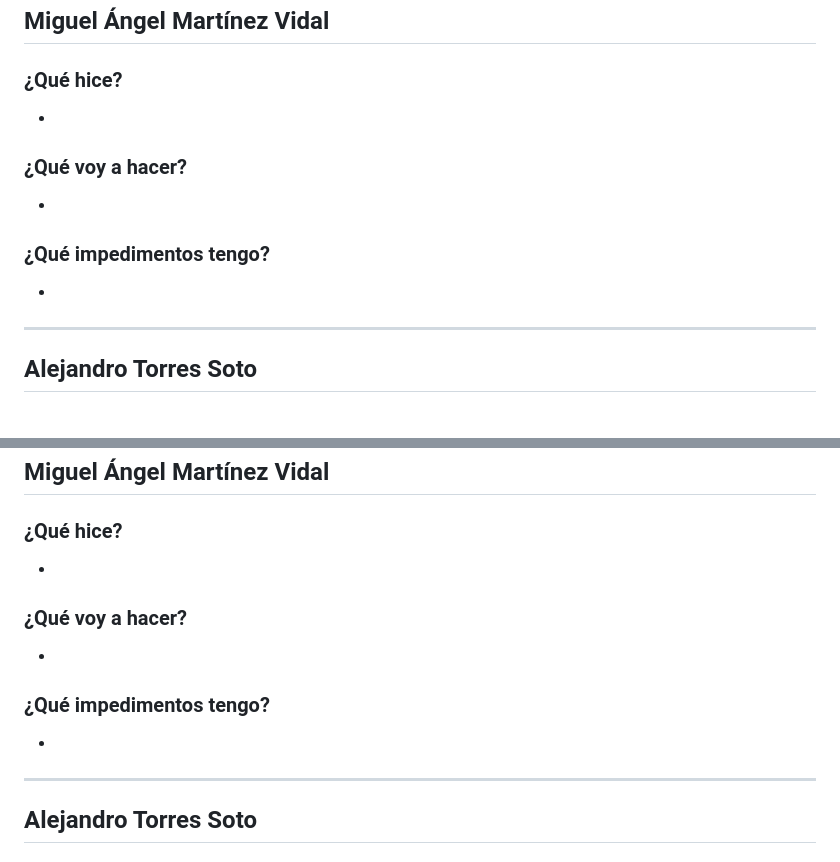
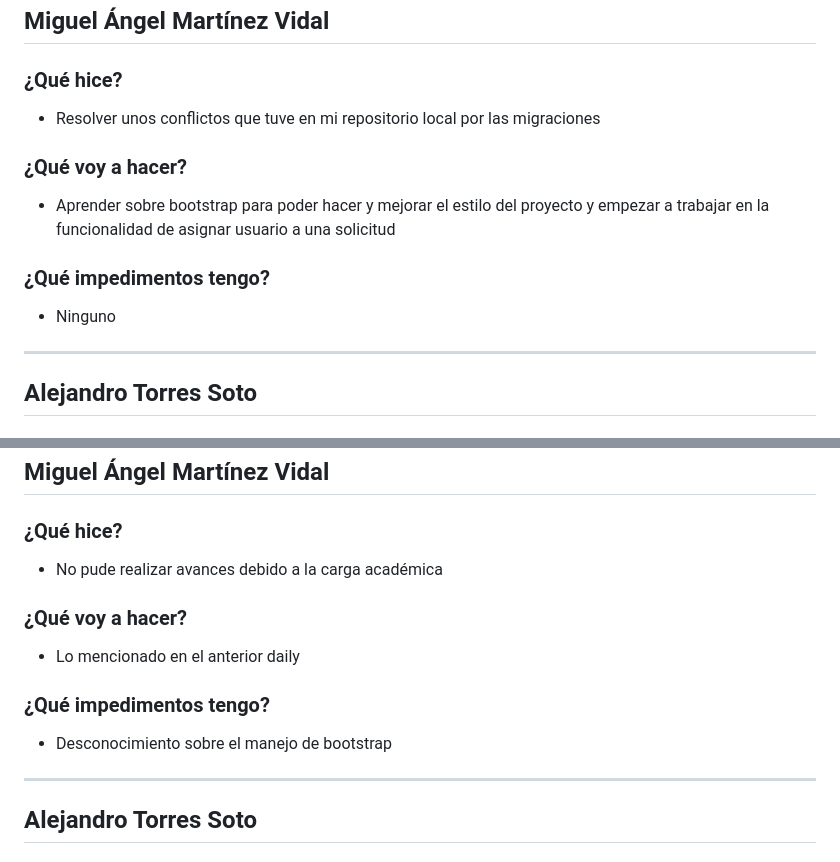
Before and after one commit to ICESI-PI1-2024A-3/ccsa-grupo-5, a Markdown page: week 2.md, 2 parts joined by grey strips. Rendered like a GitHub page.

Commit message:
docs: actualizar daily semana 2 dia 3

```diff
--- a/week 2.md
+++ b/week 2.md
@@ -116,13 +116,13 @@
 ## Miguel Ángel Martínez Vidal
 
 ### ¿Qué hice?
--
+- Resolver unos conflictos que tuve en mi repositorio local por las migraciones
 
 ### ¿Qué voy a hacer?
--
+- Aprender sobre bootstrap para poder hacer y mejorar el estilo del proyecto y empezar a trabajar en la funcionalidad de asignar usuario a una solicitud
 
 ### ¿Qué impedimentos tengo?
--
+- Ninguno
 
 ---
 
@@ -186,13 +186,13 @@
 ## Miguel Ángel Martínez Vidal
 
 ### ¿Qué hice?
--
+- No pude realizar avances debido a la carga académica
 
 ### ¿Qué voy a hacer?
--
+- Lo mencionado en el anterior daily
 
 ### ¿Qué impedimentos tengo?
--
+- Desconocimiento sobre el manejo de bootstrap
 
 ---
 
```
